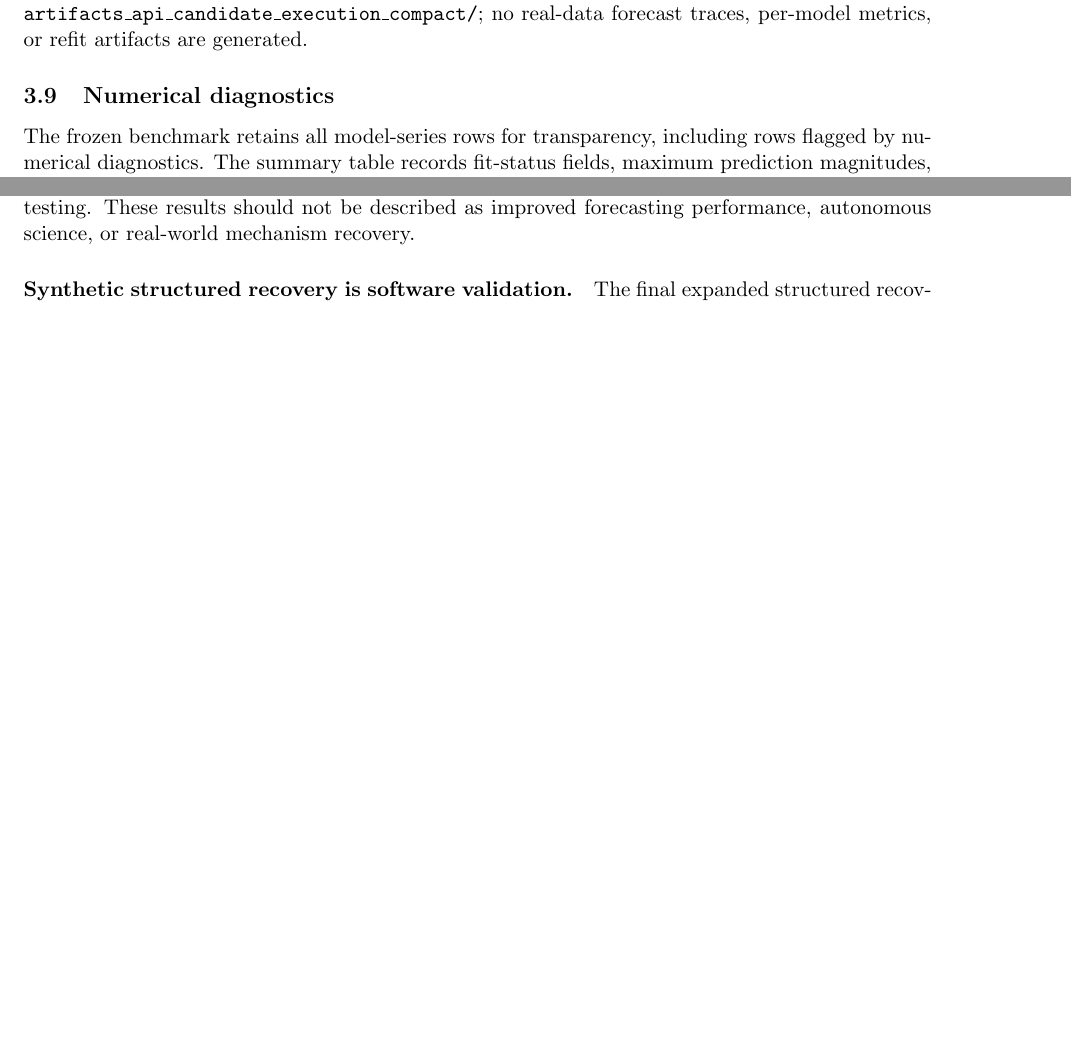
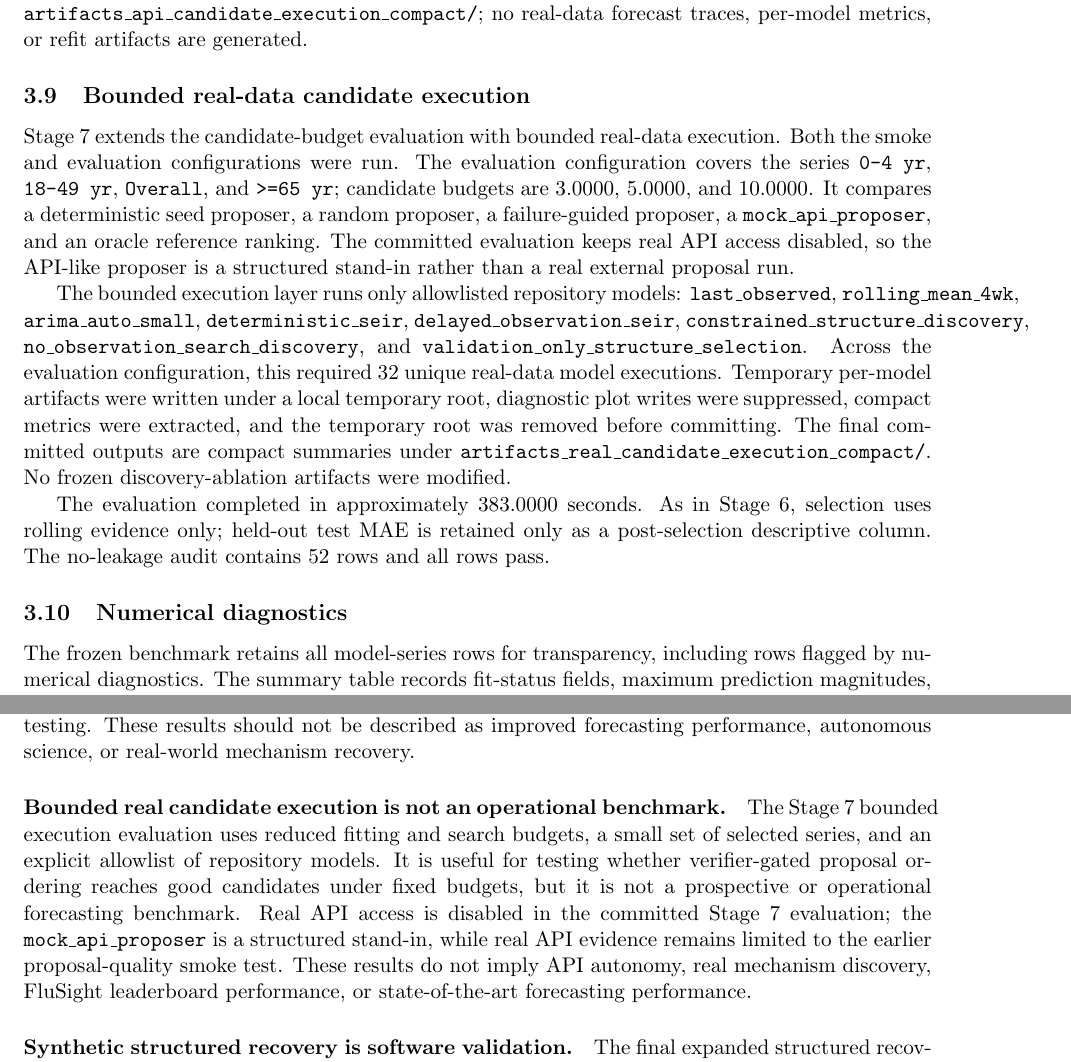
Before and after one commit to ziwang11112/agentic_flu_model_discovery_publication, a LaTeX paper (paper_draft/main.tex, which reads paper_draft/sections/experiments.tex, paper_draft/sections/limitations.tex): two parts of pages 9 and 20 of 22 before the commit and two parts of pages 9 and 22 of 25 after it, joined at a grey line, cut so that both start at the same text, the shorter picture padded with empty space. Compiled offline with pdfLaTeX.

Commit message:
Document bounded real candidate execution

```diff
--- a/paper_draft/sections/experiments.tex
+++ b/paper_draft/sections/experiments.tex
@@ -196,6 +196,37 @@ outputs are compact CSV, JSON, and JSONL files under
 \texttt{artifacts\_api\_candidate\_execution\_compact/}; no real-data
 forecast traces, per-model metrics, or refit artifacts are generated.
 
+\subsection{Bounded real-data candidate execution}
+
+Stage 7 extends the candidate-budget evaluation with bounded real-data
+execution. Both the smoke and evaluation configurations were run. The
+evaluation configuration covers the series \texttt{0-4 yr},
+\texttt{18-49 yr}, \texttt{Overall}, and \texttt{>=65 yr}; candidate budgets
+are \num{3}, \num{5}, and \num{10}. It compares a deterministic seed proposer,
+a random proposer, a failure-guided proposer, a \texttt{mock\_api\_proposer},
+and an oracle reference ranking. The committed evaluation keeps real API access
+disabled, so the API-like proposer is a structured stand-in rather than a real
+external proposal run.
+
+The bounded execution layer runs only allowlisted repository models:
+\texttt{last\_observed}, \texttt{rolling\_mean\_4wk},
+\texttt{arima\_auto\_small}, \texttt{deterministic\_seir},
+\texttt{delayed\_observation\_seir},
+\texttt{constrained\_structure\_discovery},
+\texttt{no\_observation\_search\_discovery}, and
+\texttt{validation\_only\_structure\_selection}. Across the evaluation
+configuration, this required 32 unique real-data model executions. Temporary
+per-model artifacts were written under a local temporary root, diagnostic plot
+writes were suppressed, compact metrics were extracted, and the temporary root
+was removed before committing. The final committed outputs are compact
+summaries under \texttt{artifacts\_real\_candidate\_execution\_compact/}. No
+frozen discovery-ablation artifacts were modified.
+
+The evaluation completed in approximately \num{383} seconds. As in Stage 6,
+selection uses rolling evidence only; held-out test MAE is retained only as a
+post-selection descriptive column. The no-leakage audit contains 52 rows and
+all rows pass.
+
 \subsection{Numerical diagnostics}
 
 The frozen benchmark retains all model-series rows for transparency, including
--- a/paper_draft/sections/limitations.tex
+++ b/paper_draft/sections/limitations.tex
@@ -78,6 +78,18 @@ evidence remains limited to proposal-quality smoke testing. These results
 should not be described as improved forecasting performance, autonomous
 science, or real-world mechanism recovery.
 
+\paragraph{Bounded real candidate execution is not an operational benchmark.}
+The Stage 7 bounded execution evaluation uses reduced fitting and search
+budgets, a small set of selected series, and an explicit allowlist of
+repository models. It is useful for testing whether verifier-gated proposal
+ordering reaches good candidates under fixed budgets, but it is not a
+prospective or operational forecasting benchmark. Real API access is disabled
+in the committed Stage 7 evaluation; the \texttt{mock\_api\_proposer} is a
+structured stand-in, while real API evidence remains limited to the earlier
+proposal-quality smoke test. These results do not imply API autonomy, real
+mechanism discovery, FluSight leaderboard performance, or state-of-the-art
+forecasting performance.
+
 \paragraph{Synthetic structured recovery is software validation.}
 The final expanded structured recovery sweep uses generic toy time series with
 known direct, lagged, mixture, and proxy observation labels. These tasks help
```
Also changed, not shown: paper_draft/sections/results.tex (+46 -0 lines), README.md.
